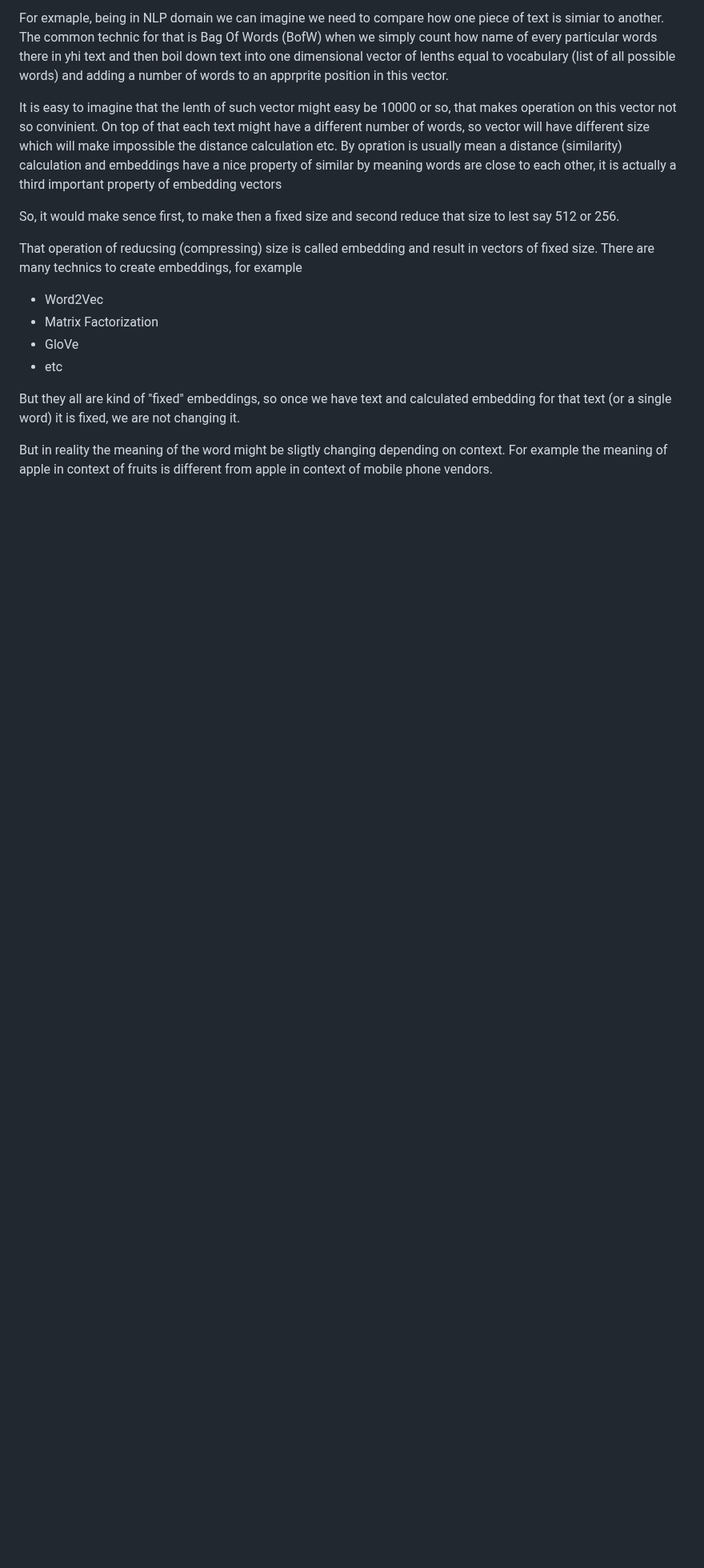
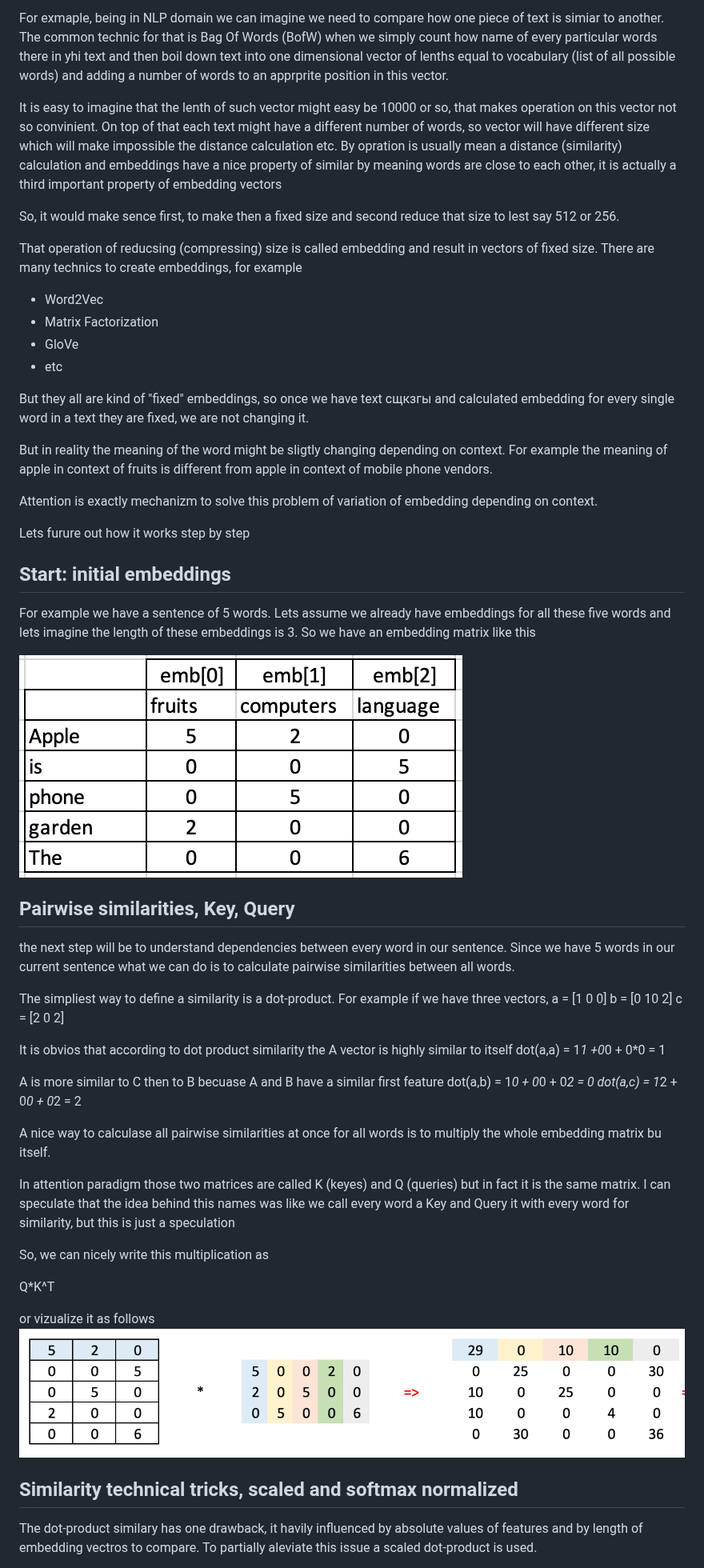
Before and after one commit to alexaibio/teaching_content, a Markdown page: Transformers/attention.md, the part around one of its changes. Shown at 80% size. Rendered like a GitHub page; pictures changed too: Transformers/img/emb1.png (added), Transformers/img/pairwise.png (added); blank space fills up the shorter version.

Commit message:
Attention explanation

```diff
--- a/Transformers/attention.md
+++ b/Transformers/attention.md
@@ -17,6 +17,50 @@ There are many technics to create embeddings, for example
 - GloVe
 - etc
 
-But they all are kind of "fixed" embeddings, so once we have text and calculated embedding for that text (or a single word) it is fixed, we are not changing it.
+But they all are kind of "fixed" embeddings, so once we have text сщкзгы and calculated embedding for every single word in a text they are fixed, we are not changing it.
 
 But in reality the meaning of the word might be sligtly changing depending on context. For example the meaning of apple in context of fruits is different from apple in context of mobile phone vendors.
+
+Attention is exactly mechanizm to  solve this problem of variation of embedding depending on context.
+
+Lets furure out how it works step by step
+
+## Start: initial embeddings
+For example we have a sentence of 5 words.
+Lets assume we already have embeddings for all these five words and lets imagine the length of these embeddings is 3. So we have an embedding matrix like this
+
+![Initial embeddings table](img/emb1.png)
+
+
+## Pairwise similarities, Key, Query
+the next step will be to understand dependencies between every word in our sentence. Since we have 5 words in our current sentence what we can do is to calculate pairwise similarities between all words.
+
+The simpliest way to define a similarity is a dot-product. For example if we have three vectors,
+a = [1  0 0]
+b = [0 10 2]
+c = [2  0 2]
+
+It is obvios that according to dot product similarity the A vector is highly similar to itself
+dot(a,a) = 1*1 +0*0 + 0*0 = 1
+
+A is more similar to C then to B becuase A and B have a similar first feature
+dot(a,b) = 1*0 + 0*0 + 0*2 = 0
+dot(a,c) = 1*2 + 0*0 + 0*2 = 2
+
+A nice way to calculase all pairwise similarities at once for all words is to multiply the whole embedding matrix bu itself.
+
+In attention paradigm those two matrices are called K (keyes) and Q (queries) but in fact it is the same matrix. I can speculate that the idea behind this names was like we call every word a Key and Query it with every word for similarity, but this is just a speculation
+
+So, we can nicely write this multiplication as
+
+Q*K^T
+
+or vizualize it as follows
+![Pairwise similarity matrix](img/pairwise.png)
+
+
+## Similarity technical tricks, scaled and softmax normalized
+
+The dot-product similary has one drawback, it havily influenced by absolute values of features and by length of embedding vectros to compare.
+To partially aleviate this issue a scaled dot-product is used.
+
```
Also changed, not shown: other parts of Transformers/attention.md (+42 -0 lines), Bioinformatics_NGS/genome_browsers/genome_browser_IGV.md (+4 -0 lines), Transformers/img/pairwise_scaled.png (added), Transformers/img/softmax_mult.png (added), 2 other files.
